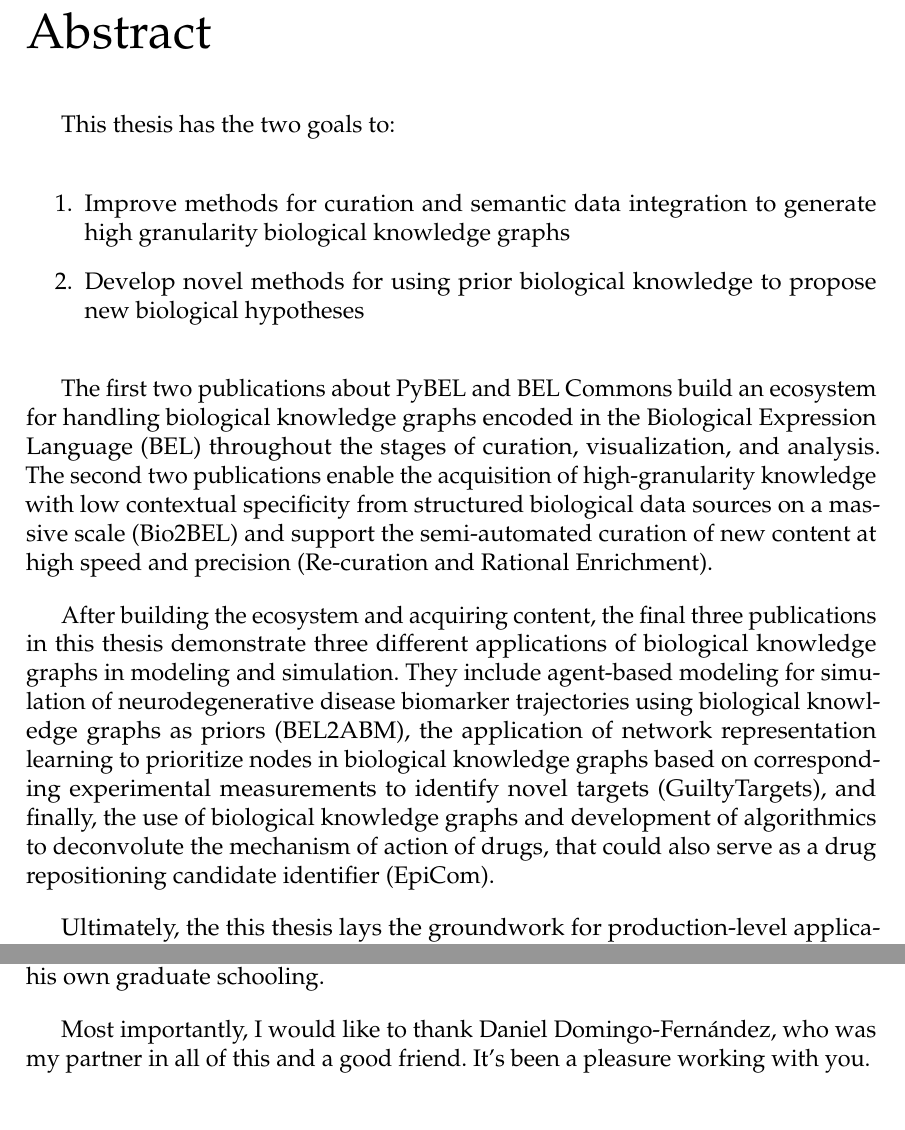
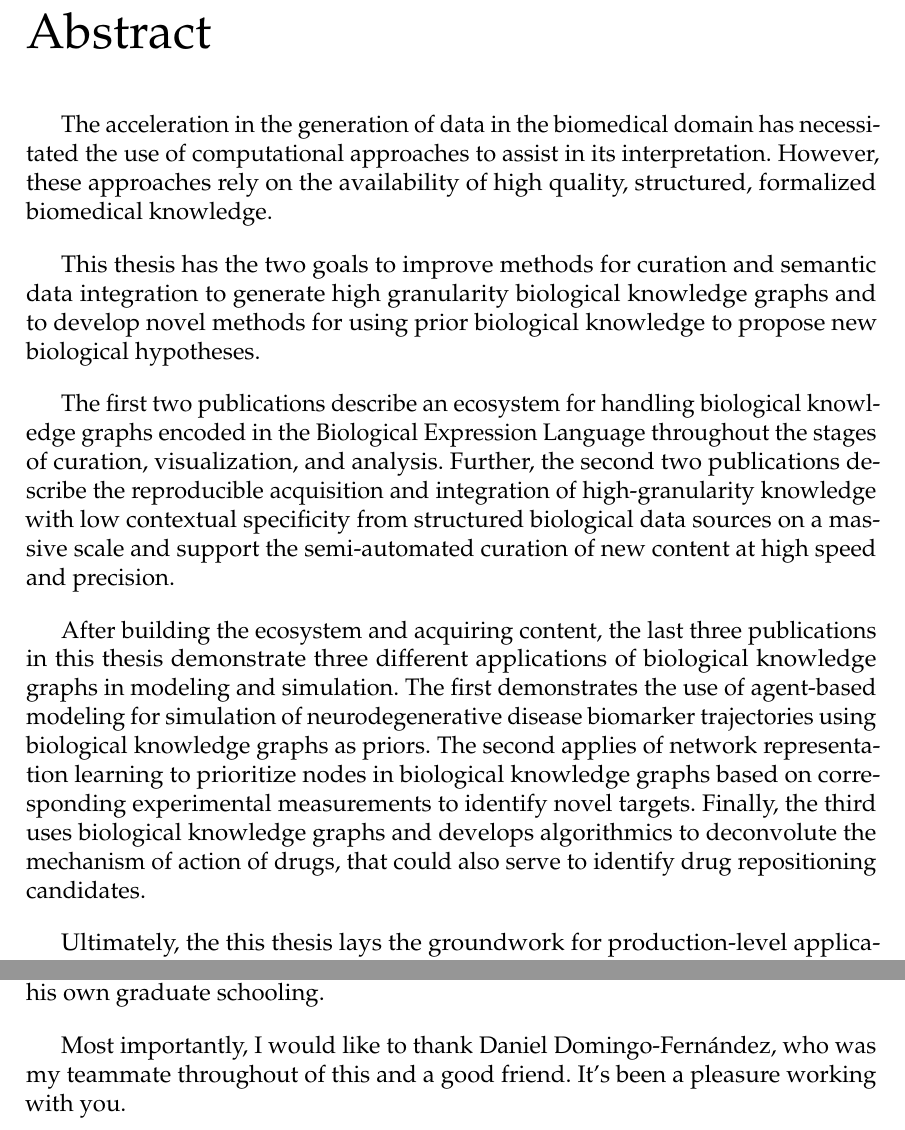
Before and after one commit to cthoyt/doctoral-thesis, a LaTeX thesis (main.tex, which reads others/abstract.tex, others/acknowledgements.tex): two parts of pages 5 and 7 of 128, joined at a grey line, cut so that both start at the same text. Compiled offline with pdfLaTeX.

Commit message:
DONE... probably

```diff
--- a/others/abstract.tex
+++ b/others/abstract.tex
@@ -1,17 +1,16 @@
 \chapter*{Abstract}
 
-This thesis has the two goals to:
+The acceleration in the generation of data in the biomedical domain has necessitated the use of computational approaches to assist in its interpretation.
+However, these approaches rely on the availability of high quality, structured, formalized biomedical knowledge.
 
-\begin{enumerate}
-    \item Improve methods for curation and semantic data integration to generate high granularity biological knowledge graphs
-    \item Develop novel methods for using prior biological knowledge to propose new biological hypotheses
-\end{enumerate}
+This thesis has the two goals to improve methods for curation and semantic data integration to generate high granularity biological knowledge graphs and to develop novel methods for using prior biological knowledge to propose new biological hypotheses.
 
+The first two publications describe an ecosystem for handling biological knowledge graphs encoded in the Biological Expression Language throughout the stages of curation, visualization, and analysis.
+Further, the second two publications describe the reproducible acquisition and integration of high-granularity knowledge with low contextual specificity from structured biological data sources on a massive scale and support the semi-automated curation of new content at high speed and precision.
 
-The first two publications about PyBEL and BEL Commons build an ecosystem for handling biological knowledge graphs encoded in the Biological Expression Language (BEL) throughout the stages of curation, visualization, and analysis.
-The second two publications enable the acquisition of high-granularity knowledge with low contextual specificity from structured biological data sources on a massive scale (Bio2BEL) and support the semi-automated curation of new content at high speed and precision (Re-curation and Rational Enrichment).
-
-After building the ecosystem and acquiring content, the final three publications in this thesis demonstrate three different applications of biological knowledge graphs in modeling and simulation.
-They include agent-based modeling for simulation of neurodegenerative disease biomarker trajectories using biological knowledge graphs as priors (BEL2ABM), the application of network representation learning to prioritize nodes in biological knowledge graphs based on corresponding experimental measurements to identify novel targets (GuiltyTargets), and finally, the use of biological knowledge graphs and development of algorithmics to deconvolute the mechanism of action of drugs, that could also serve as a drug repositioning candidate identifier (EpiCom).
+After building the ecosystem and acquiring content, the last three publications in this thesis demonstrate three different applications of biological knowledge graphs in modeling and simulation.
+The first demonstrates the use of agent-based modeling for simulation of neurodegenerative disease biomarker trajectories using biological knowledge graphs as priors.
+The second applies of network representation learning to prioritize nodes in biological knowledge graphs based on corresponding experimental measurements to identify novel targets.
+Finally, the third uses biological knowledge graphs and develops algorithmics to deconvolute the mechanism of action of drugs, that could also serve to identify drug repositioning candidates.
 
 Ultimately, the this thesis lays the groundwork for production-level applications of drug repositioning algorithms and other knowledge-driven approaches to analyzing biomedical experiments.
--- a/others/acknowledgements.tex
+++ b/others/acknowledgements.tex
@@ -10,5 +10,5 @@ I would like to thank all of my fellow PhDs and my students at Fraunhofer SCAI,
 
 I would like to thank Scott Colby, who was always there for me even during his own graduate schooling.
 
-Most importantly, I would like to thank Daniel Domingo-Fern\'{a}ndez, who was my partner in all of this and a good friend.
+Most importantly, I would like to thank Daniel Domingo-Fern\'{a}ndez, who was my teammate throughout of this and a good friend.
 It's been a pleasure working with you.
```
